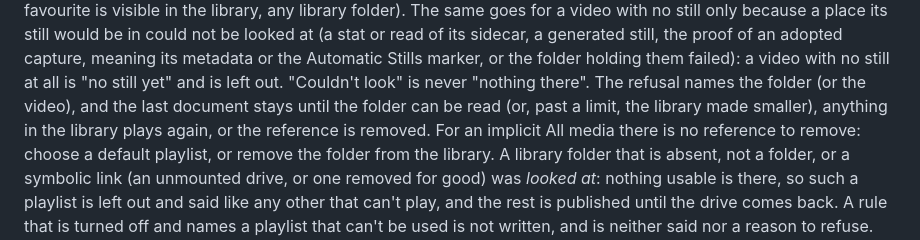
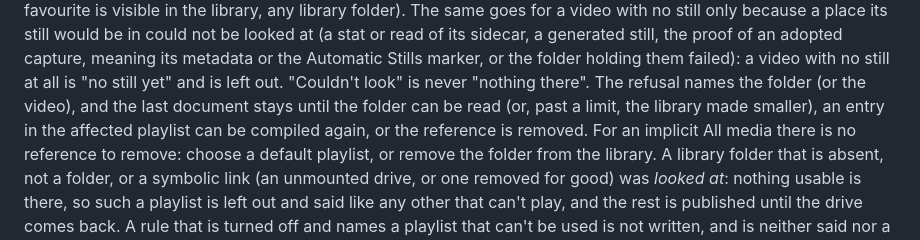
Before and after one commit to Go08er/wall-in-one, a Markdown page: docs/runtime-config.md, the part around the change. Rendered like a GitHub page.

Commit message:
docs(AF-2): scope runtime recovery to the affected playlist
An unrelated playable picture does not unblock a used named playlist with no resolved entries, nor a visible favourites-only subset with no compiled entries. Say an entry in the affected playlist can be compiled again, without promising renderer success.

No executable failing-at-c52cb3e regression is meaningful for this prose-only claim. Existing named-playlist and favourites guard tests establish the behavior; cold source/docs review confirms the revised wording. Avoid a brittle exact-prose assertion. Release notes do not contain the incorrect recovery claim and need no change.

```diff
--- a/docs/runtime-config.md
+++ b/docs/runtime-config.md
@@ -95,8 +95,8 @@ Automatic Stills marker, or the folder holding them failed): a video with no
 still at all is "no still yet" and is left out.
 "Couldn't look" is never "nothing there". The refusal names the folder (or the video), and
 the last document stays until the folder can be read (or, past a limit, the
-library made smaller), anything in the library plays again, or the reference
-is removed. For an implicit All media
+library made smaller), an entry in the affected playlist can be compiled
+again, or the reference is removed. For an implicit All media
 there is no reference to remove: choose a default playlist, or remove the
 folder from the library. A library folder that is
 absent, not a folder, or a symbolic link (an unmounted drive, or one removed
```
